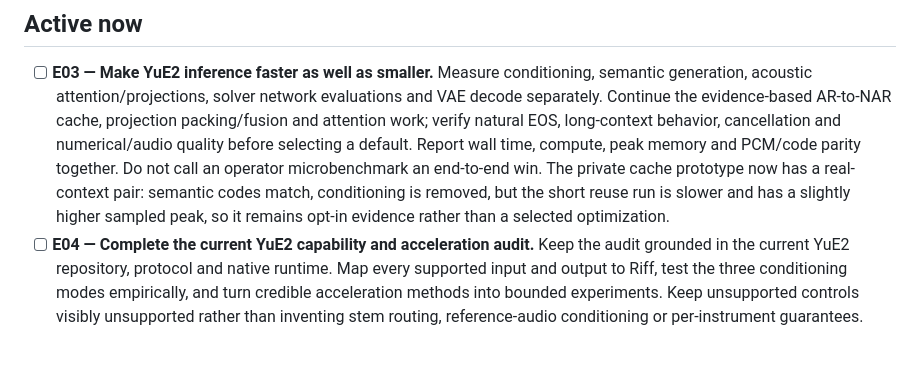
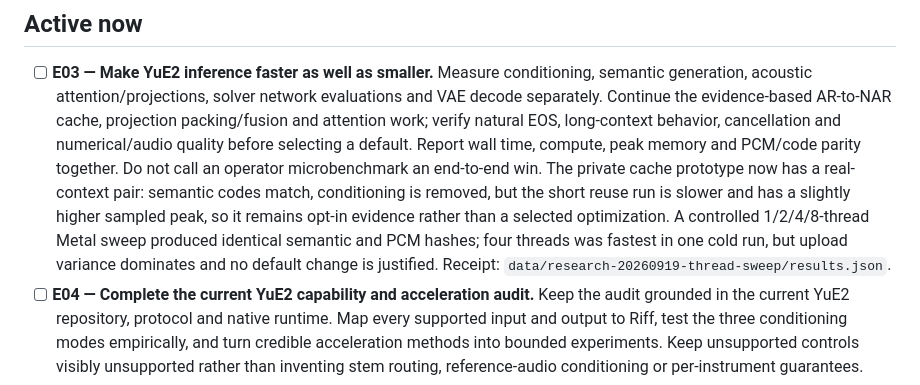
Before and after one commit to Flip-Engineering/riff, a Markdown page: docs/project-todo.md, the part around the change. Rendered like a GitHub page; blank space fills up the shorter version.

```diff
--- a/docs/project-todo.md
+++ b/docs/project-todo.md
@@ -20,7 +20,10 @@ rejected; rejected experiments remain documented in the private ledger.
   The private cache prototype now has a real-context pair: semantic codes
   match, conditioning is removed, but the short reuse run is slower and has a
   slightly higher sampled peak, so it remains opt-in evidence rather than a
-  selected optimization.
+  selected optimization. A controlled 1/2/4/8-thread Metal sweep produced
+  identical semantic and PCM hashes; four threads was fastest in one cold run,
+  but upload variance dominates and no default change is justified. Receipt:
+  `data/research-20260919-thread-sweep/results.json`.
 - [ ] **E04 — Complete the current YuE2 capability and acceleration audit.**
   Keep the audit grounded in the current YuE2 repository, protocol and native
   runtime. Map every supported input and output to Riff, test the three
```
Also changed, not shown: docs/validation.md (+17 -0 lines).
